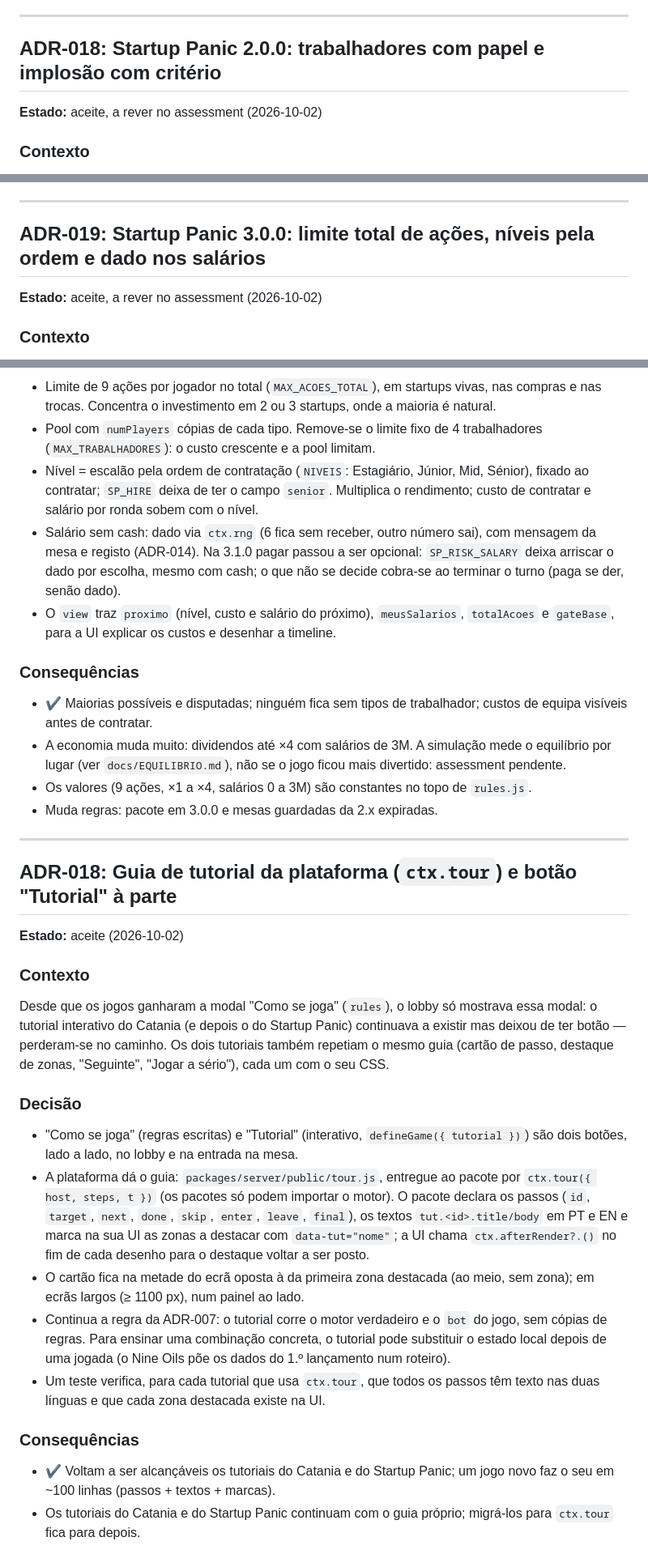
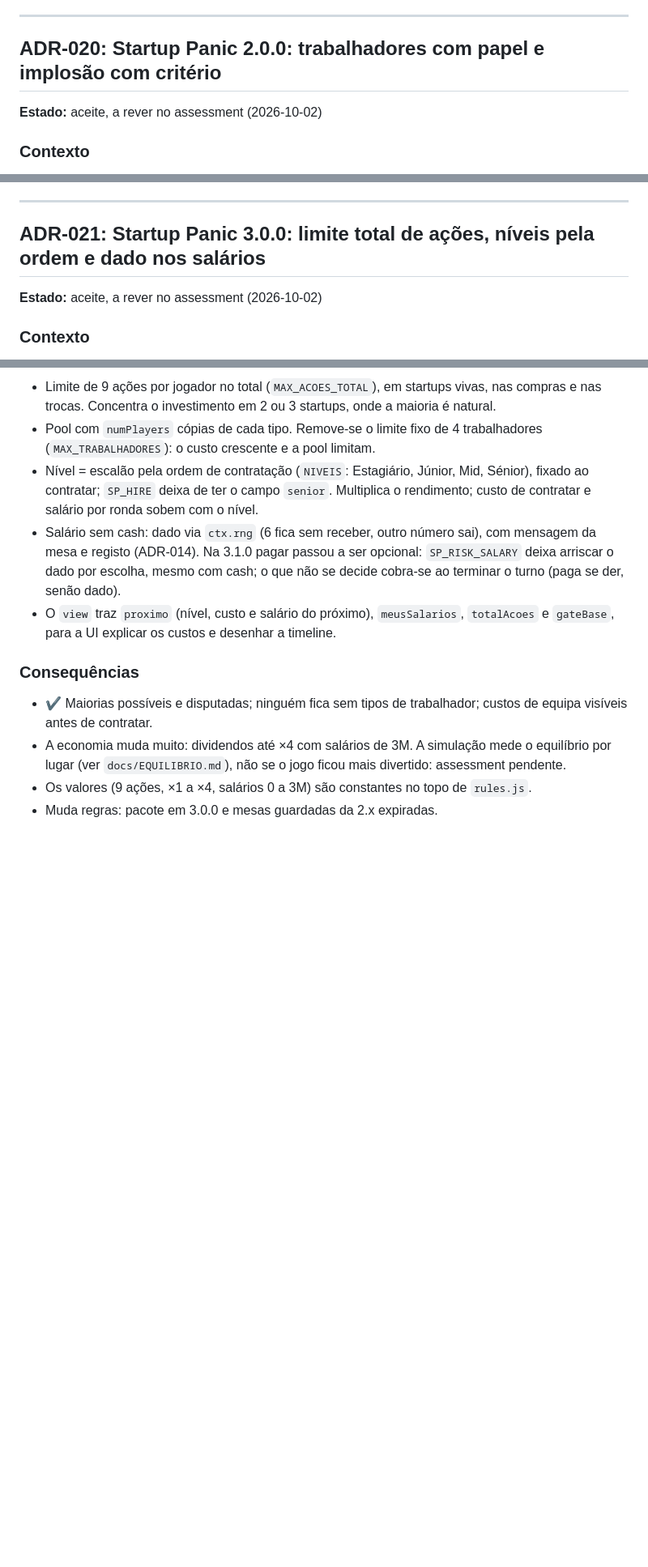
Before and after one commit to dferreiramarques/bitnik-platform, a Markdown page: docs/DECISOES.md, 3 parts joined by grey strips. Shown at 81% size. GitHub-like rendering; blank space fills up the shorter version.

Commit message:
Docs: ADR renumeradas (017 recuperada, 018 a 021 sem duplicados), ROADMAP e CONTEXTO atualizados
Co-Authored-By: Claude Sonnet 5.5 <noreply@anthropic.com>

```diff
--- a/docs/DECISOES.md
+++ b/docs/DECISOES.md
@@ -460,7 +506,7 @@ O Startup Panic muda a ordem de jogo a cada ronda (joga primeiro quem tem açõe
 
 ---
 
-## ADR-018: Startup Panic 2.0.0: trabalhadores com papel e implosão com critério
+## ADR-020: Startup Panic 2.0.0: trabalhadores com papel e implosão com critério
 
 **Estado:** aceite, a rever no assessment (2026-10-02)
 
@@ -484,7 +530,7 @@ Depois de jogar a 1.0.0, o David apontou: o jogo é aborrecido, as ações parec
 
 ---
 
-## ADR-019: Startup Panic 3.0.0: limite total de ações, níveis pela ordem e dado nos salários
+## ADR-021: Startup Panic 3.0.0: limite total de ações, níveis pela ordem e dado nos salários
 
 **Estado:** aceite, a rever no assessment (2026-10-02)
 
@@ -506,27 +552,3 @@ Jogando a 2.0.0, o David viu que: com 4 ações por startup é difícil ter maio
 - A economia muda muito: dividendos até ×4 com salários de 3M. A simulação mede o equilíbrio por lugar (ver `docs/EQUILIBRIO.md`), não se o jogo ficou mais divertido: assessment pendente.
 - Os valores (9 ações, ×1 a ×4, salários 0 a 3M) são constantes no topo de `rules.js`.
 - Muda regras: pacote em 3.0.0 e mesas guardadas da 2.x expiradas.
-
-
----
-
-## ADR-018: Guia de tutorial da plataforma (`ctx.tour`) e botão "Tutorial" à parte
-
-**Estado:** aceite (2026-10-02)
-
-### Contexto
-
-Desde que os jogos ganharam a modal "Como se joga" (`rules`), o lobby só mostrava essa modal: o tutorial interativo do Catania (e depois o do Startup Panic) continuava a existir mas deixou de ter botão — perderam-se no caminho. Os dois tutoriais também repetiam o mesmo guia (cartão de passo, destaque de zonas, "Seguinte", "Jogar a sério"), cada um com o seu CSS.
-
-### Decisão
-
-- "Como se joga" (regras escritas) e "Tutorial" (interativo, `defineGame({ tutorial })`) são dois botões, lado a lado, no lobby e na entrada na mesa.
-- A plataforma dá o guia: `packages/server/public/tour.js`, entregue ao pacote por `ctx.tour({ host, steps, t })` (os pacotes só podem importar o motor). O pacote declara os passos (`id`, `target`, `next`, `done`, `skip`, `enter`, `leave`, `final`), os textos `tut.<id>.title/body` em PT e EN e marca na sua UI as zonas a destacar com `data-tut="nome"`; a UI chama `ctx.afterRender?.()` no fim de cada desenho para o destaque voltar a ser posto.
-- O cartão fica na metade do ecrã oposta à da primeira zona destacada (ao meio, sem zona); em ecrãs largos (≥ 1100 px), num painel ao lado.
-- Continua a regra da ADR-007: o tutorial corre o motor verdadeiro e o `bot` do jogo, sem cópias de regras. Para ensinar uma combinação concreta, o tutorial pode substituir o estado local depois de uma jogada (o Nine Oils põe os dados do 1.º lançamento num roteiro).
-- Um teste verifica, para cada tutorial que usa `ctx.tour`, que todos os passos têm texto nas duas línguas e que cada zona destacada existe na UI.
-
-### Consequências
-
-- ✔ Voltam a ser alcançáveis os tutoriais do Catania e do Startup Panic; um jogo novo faz o seu em ~100 linhas (passos + textos + marcas).
-- Os tutoriais do Catania e do Startup Panic continuam com o guia próprio; migrá-los para `ctx.tour` fica para depois.
```
Also changed, not shown: other parts of docs/DECISOES.md (+47 -1 lines), docs/CONTEXTO.md (+17 -6 lines), docs/ROADMAP.md (+6 -6 lines).
